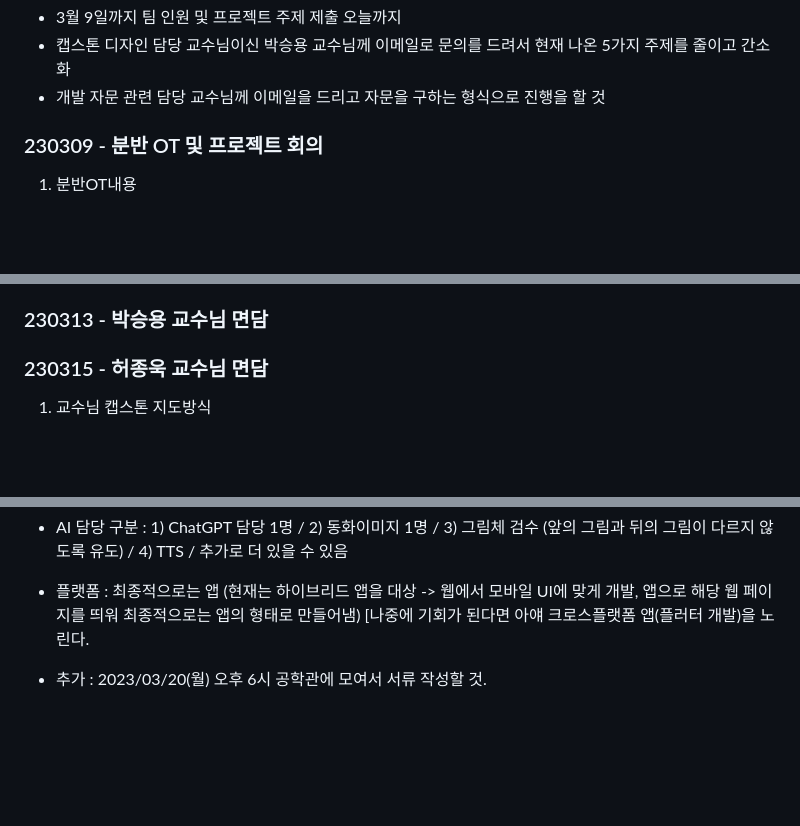
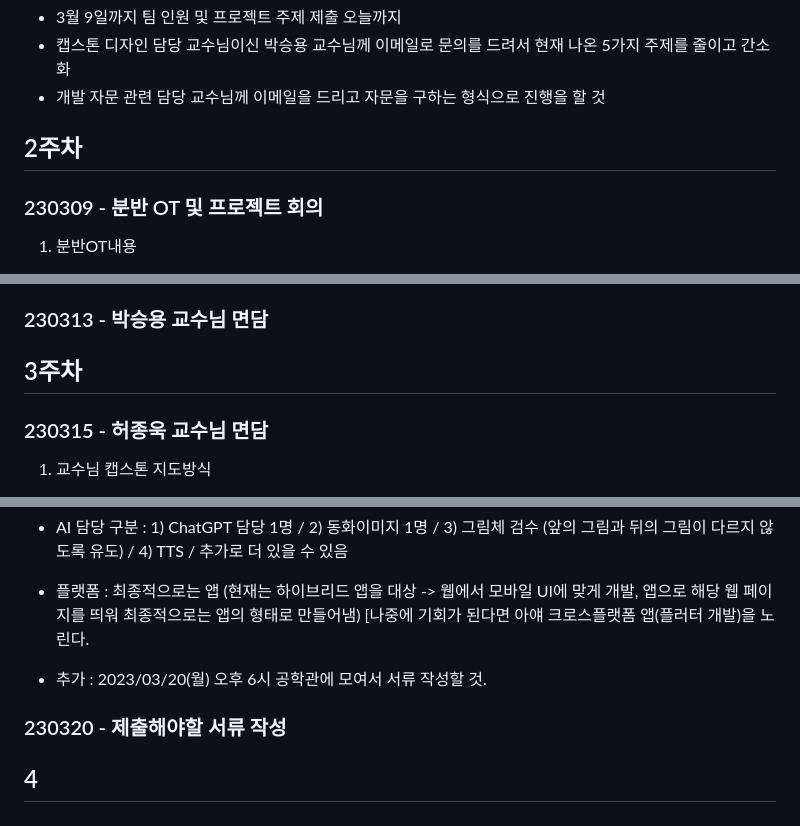
Before and after one commit to Chun-Jihun/capstonedesign, a Markdown page: meeting_content/README.md, 3 parts joined by grey strips. GitHub-like rendering; blank space fills up the shorter version.

```diff
--- a/meeting_content/README.md
+++ b/meeting_content/README.md
@@ -78,6 +78,7 @@
   * 캡스톤 디자인 담당 교수님이신 박승용 교수님께 이메일로 문의를 드려서 현재 나온 5가지 주제를 줄이고 간소화
   * 개발 자문 관련 담당 교수님께 이메일을 드리고 자문을 구하는 형식으로 진행을 할 것
 
+## 2주차
 
 ### 230309 - 분반 OT 및 프로젝트 회의
   1. 분반OT내용
@@ -102,6 +103,7 @@
 
 ### 230313 - 박승용 교수님 면담
 
+## 3주차
 
 ### 230315 - 허종욱 교수님 면담
 1. 교수님 캡스톤 지도방식
@@ -131,3 +133,7 @@
 - 플랫폼 : 최종적으로는 앱 (현재는 하이브리드 앱을 대상 -> 웹에서 모바일 UI에 맞게 개발, 앱으로 해당 웹 페이지를 띄워 최종적으로는 앱의 형태로 만들어냄) [나중에 기회가 된다면 아얘 크로스플랫폼 앱(플러터 개발)을 노린다.
 
 - 추가 : 2023/03/20(월) 오후 6시 공학관에 모여서 서류 작성할 것.
+
+### 230320 - 제출해야할 서류 작성
+
+## 4
```
Also changed, not shown: other parts of meeting_content/README.md (+4 -4 lines).
